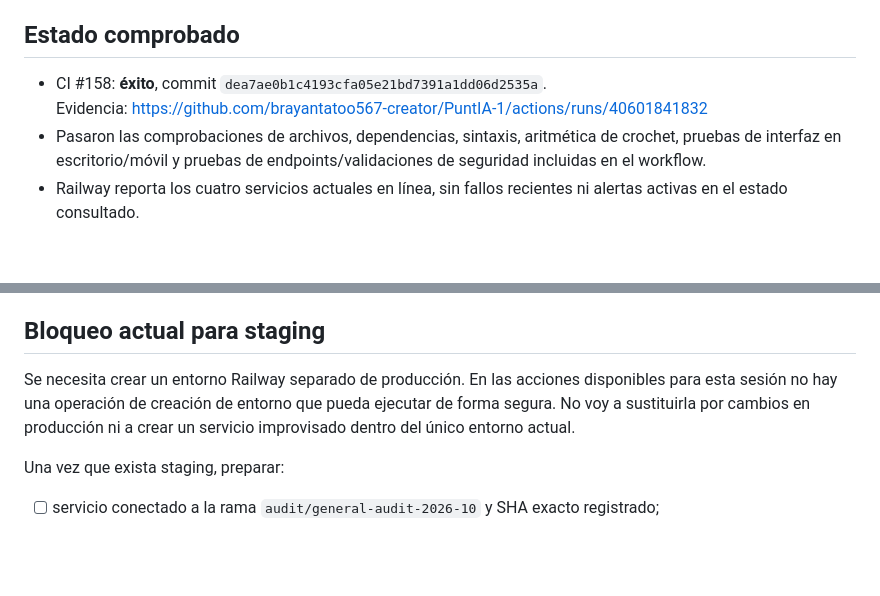
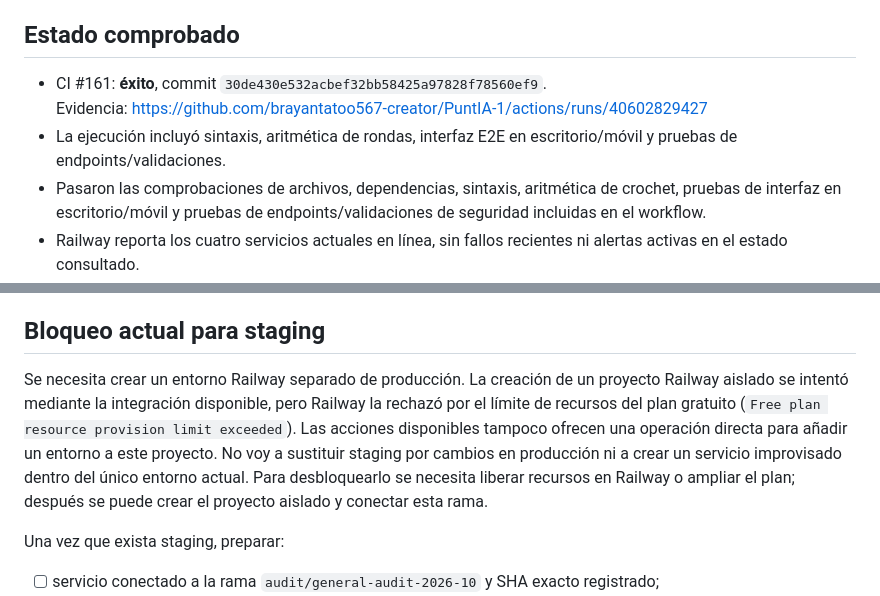
Before and after one commit to brayantatoo567-creator/PuntIA-1, a Markdown page: STAGING_VALIDATION_PLAN.md, 2 parts joined by grey strips. GitHub-like rendering; blank space fills up the shorter version.

Commit message:
docs(staging): record resource quota blocker and latest CI

```diff
--- a/STAGING_VALIDATION_PLAN.md
+++ b/STAGING_VALIDATION_PLAN.md
@@ -6,8 +6,9 @@
 
 ## Estado comprobado
 
-- CI #158: **éxito**, commit `dea7ae0b1c4193cfa05e21bd7391a1dd06d2535a`.
-  Evidencia: https://github.com/brayantatoo567-creator/PuntIA-1/actions/runs/40601841832
+- CI #161: **éxito**, commit `30de430e532acbef32bb58425a97828f78560ef9`.
+  Evidencia: https://github.com/brayantatoo567-creator/PuntIA-1/actions/runs/40602829427
+- La ejecución incluyó sintaxis, aritmética de rondas, interfaz E2E en escritorio/móvil y pruebas de endpoints/validaciones.
 - Pasaron las comprobaciones de archivos, dependencias, sintaxis, aritmética de crochet, pruebas de interfaz en escritorio/móvil y pruebas de endpoints/validaciones de seguridad incluidas en el workflow.
 - Railway reporta los cuatro servicios actuales en línea, sin fallos recientes ni alertas activas en el estado consultado.
 - El proyecto Railway consultado sólo tiene el entorno `production`; no existe todavía un entorno de staging separado.
@@ -18,7 +19,7 @@
 
 ## Bloqueo actual para staging
 
-Se necesita crear un entorno Railway separado de producción. En las acciones disponibles para esta sesión no hay una operación de creación de entorno que pueda ejecutar de forma segura. No voy a sustituirla por cambios en producción ni a crear un servicio improvisado dentro del único entorno actual.
+Se necesita crear un entorno Railway separado de producción. La creación de un proyecto Railway aislado se intentó mediante la integración disponible, pero Railway la rechazó por el límite de recursos del plan gratuito (`Free plan resource provision limit exceeded`). Las acciones disponibles tampoco ofrecen una operación directa para añadir un entorno a este proyecto. No voy a sustituir staging por cambios en producción ni a crear un servicio improvisado dentro del único entorno actual. Para desbloquearlo se necesita liberar recursos en Railway o ampliar el plan; después se puede crear el proyecto aislado y conectar esta rama.
 
 Una vez que exista staging, preparar:
 - [ ] servicio conectado a la rama `audit/general-audit-2026-10` y SHA exacto registrado;
```
Also changed, not shown: other parts of STAGING_VALIDATION_PLAN.md (+1 -1 lines).
